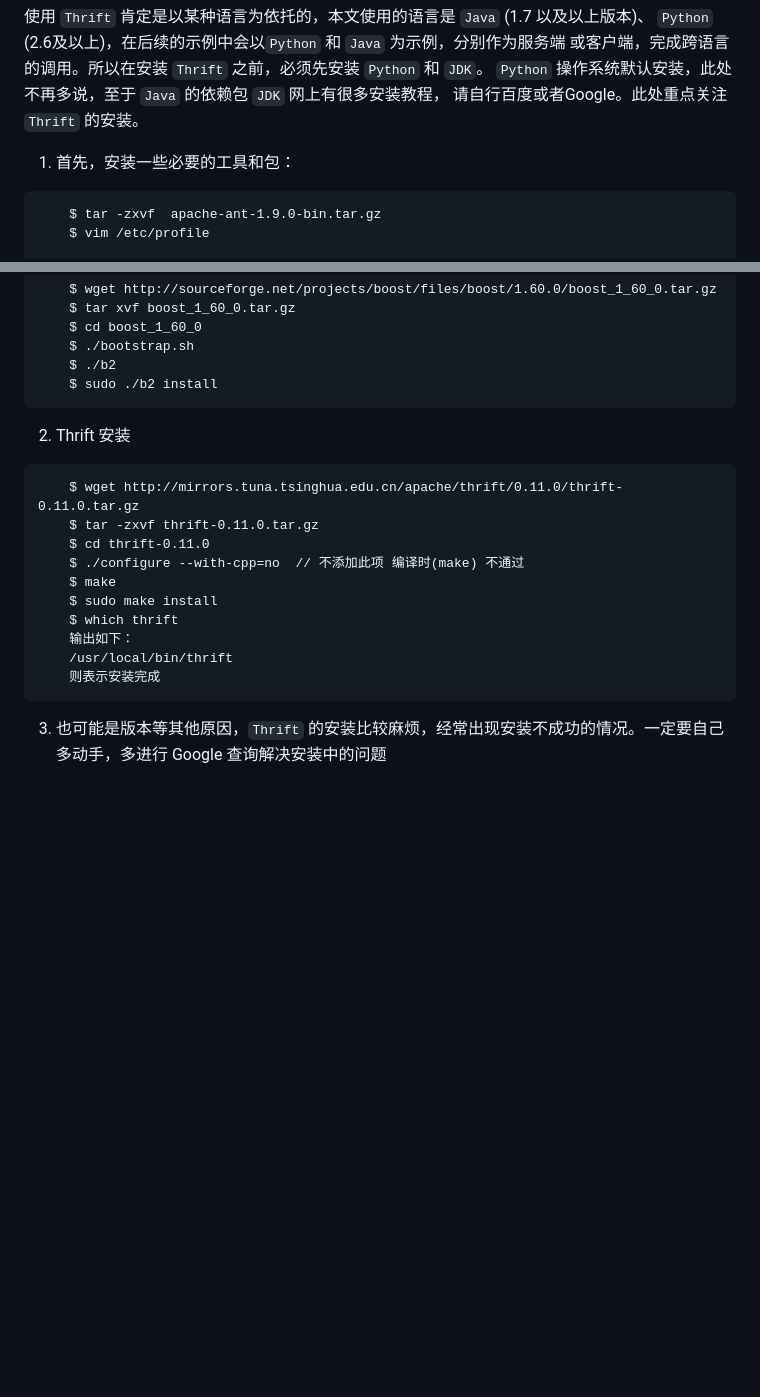
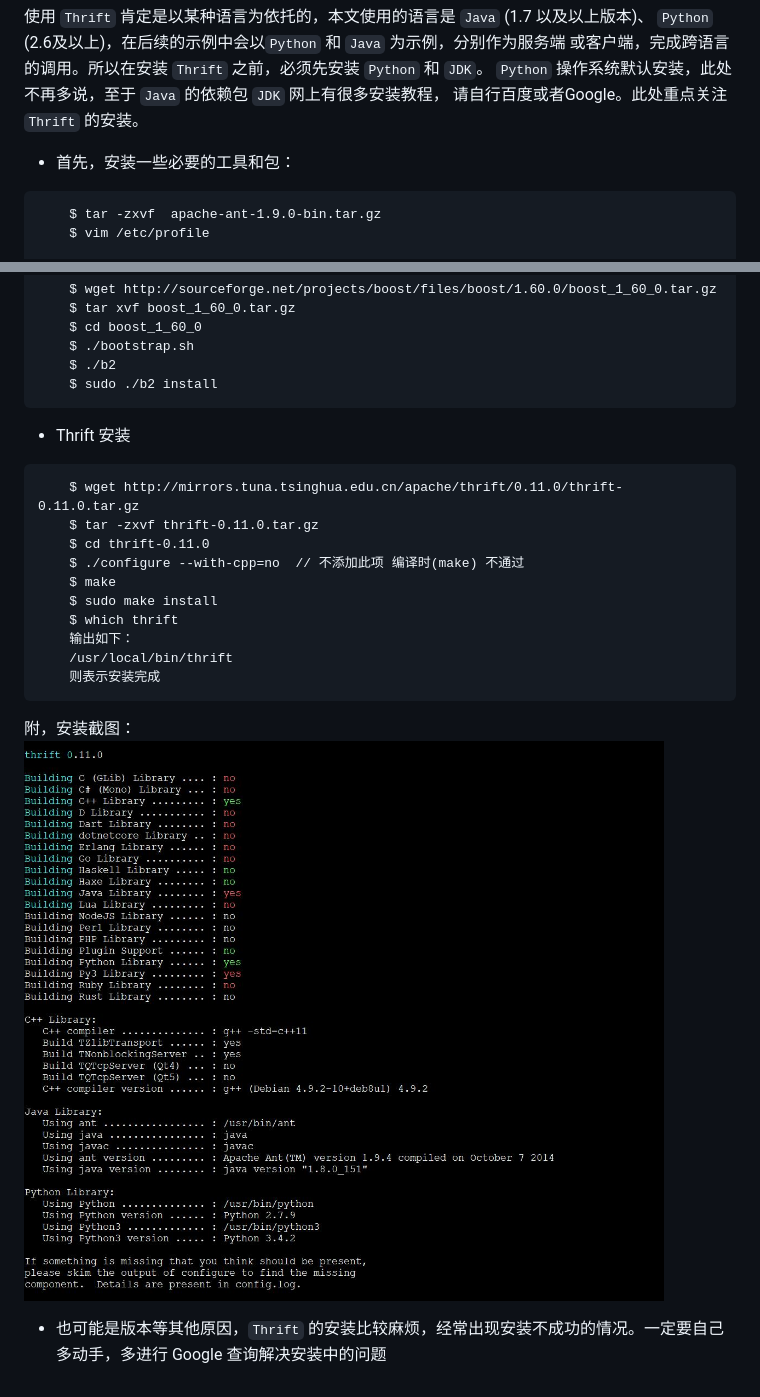
Before and after one commit to sontekliu/thrift-study, a Markdown page: doc/thrift/thrift_02_install.md, 2 parts joined by grey strips. Drawn GitHub-style; pictures changed too: doc/thrift/image/debian_thrift_install.jpg (added); blank space fills up the shorter version.

Commit message:
add thrift document

````diff
--- a/doc/thrift/thrift_02_install.md
+++ b/doc/thrift/thrift_02_install.md
@@ -11,7 +11,7 @@
 `Python` 操作系统默认安装，此处不再多说，至于 `Java` 的依赖包 `JDK` 网上有很多安装教程，
 请自行百度或者Google。此处重点关注 `Thrift` 的安装。
 
-1. 首先，安装一些必要的工具和包：
+- 首先，安装一些必要的工具和包：
 ```
     $ tar -zxvf  apache-ant-1.9.0-bin.tar.gz
     $ vim /etc/profile
@@ -34,7 +34,7 @@
     $ sudo ./b2 install
 ```
 
-2. Thrift 安装
+- Thrift 安装
 
 ```
     $ wget http://mirrors.tuna.tsinghua.edu.cn/apache/thrift/0.11.0/thrift-0.11.0.tar.gz
@@ -48,5 +48,7 @@
     /usr/local/bin/thrift
     则表示安装完成
 ```
+附，安装截图：
+![执行configure 命令之后的截图](./image/debian_thrift_install.jpg)
 
-3. 也可能是版本等其他原因，`Thrift` 的安装比较麻烦，经常出现安装不成功的情况。一定要自己多动手，多进行 Google 查询解决安装中的问题
+- 也可能是版本等其他原因，`Thrift` 的安装比较麻烦，经常出现安装不成功的情况。一定要自己多动手，多进行 Google 查询解决安装中的问题
````
Also changed, not shown: doc/thrift/thrift_03_types.md (added, +88 -0 lines).
